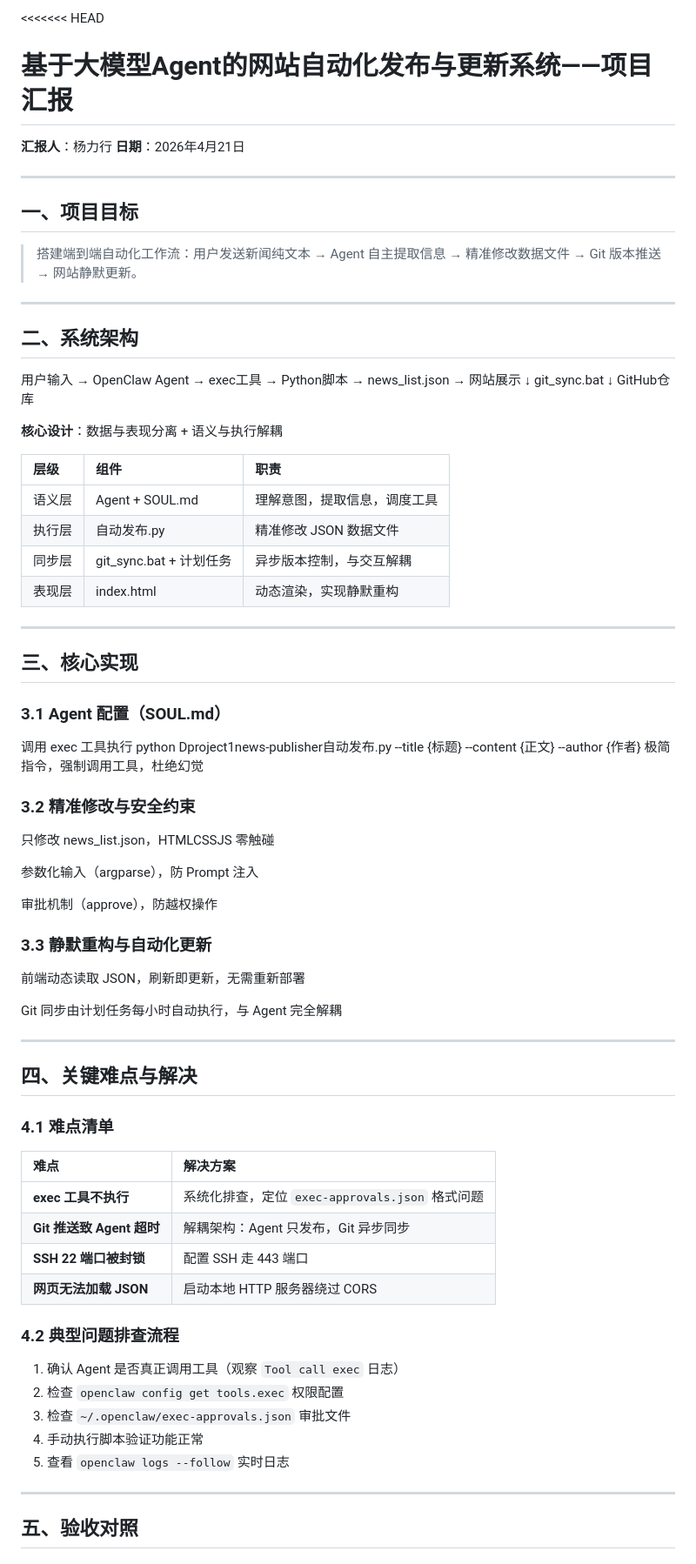
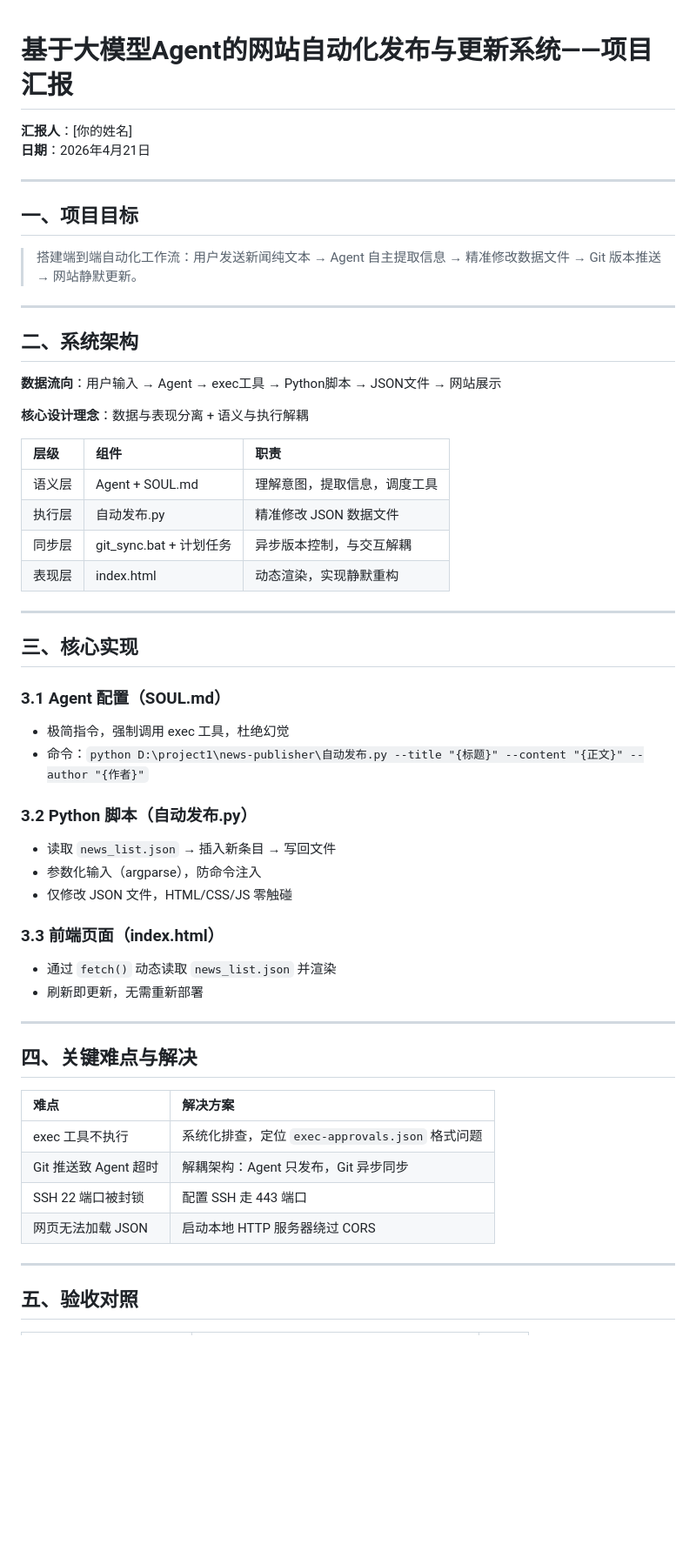
Before and after one commit to 2367133967/news-auto-publisher, a Markdown page: 汇报.md, the part around one of its changes. Shown at 87% size. Rendered like a GitHub page; blank space fills up the shorter version.

Commit message:
Add project presentation report

```diff
--- a/汇报.md
+++ b/汇报.md
@@ -1,7 +1,6 @@
-<<<<<<< HEAD
 # 基于大模型Agent的网站自动化发布与更新系统——项目汇报
 
-**汇报人**：杨力行
+**汇报人**：[你的姓名]
 **日期**：2026年4月21日
 
 ---
@@ -14,14 +13,9 @@
 
 ## 二、系统架构
 
-用户输入 → OpenClaw Agent → exec工具 → Python脚本 → news_list.json → 网站展示
-      ↓
-git_sync.bat
-      ↓
-GitHub仓库
+**数据流向**：用户输入 → Agent → exec工具 → Python脚本 → JSON文件 → 网站展示
 
-
-**核心设计**：数据与表现分离 + 语义与执行解耦
+**核心设计理念**：数据与表现分离 + 语义与执行解耦
 
 | 层级 | 组件 | 职责 |
 | :--- | :--- | :--- |
@@ -35,42 +29,28 @@ GitHub仓库
 ## 三、核心实现
 
 ### 3.1 Agent 配置（SOUL.md）
+- 极简指令，强制调用 exec 工具，杜绝幻觉
+- 命令：`python D:\project1\news-publisher\自动发布.py --title "{标题}" --content "{正文}" --author "{作者}"`
 
-调用 exec 工具执行 python Dproject1news-publisher自动发布.py --title {标题} --content {正文} --author {作者}
-极简指令，强制调用工具，杜绝幻觉
+### 3.2 Python 脚本（自动发布.py）
+- 读取 `news_list.json` → 插入新条目 → 写回文件
+- 参数化输入（argparse），防命令注入
+- 仅修改 JSON 文件，HTML/CSS/JS 零触碰
 
-### 3.2 精准修改与安全约束
-只修改 news_list.json，HTMLCSSJS 零触碰
-
-参数化输入（argparse），防 Prompt 注入
-
-审批机制（approve），防越权操作
-
-### 3.3 静默重构与自动化更新
-前端动态读取 JSON，刷新即更新，无需重新部署
-
-Git 同步由计划任务每小时自动执行，与 Agent 完全解耦
+### 3.3 前端页面（index.html）
+- 通过 `fetch()` 动态读取 `news_list.json` 并渲染
+- 刷新即更新，无需重新部署
 
 ---
 
 ## 四、关键难点与解决
 
-### 4.1 难点清单
-
 | 难点 | 解决方案 |
 | :--- | :--- |
-| **exec 工具不执行** | 系统化排查，定位 `exec-approvals.json` 格式问题 |
-| **Git 推送致 Agent 超时** | 解耦架构：Agent 只发布，Git 异步同步 |
-| **SSH 22 端口被封锁** | 配置 SSH 走 443 端口 |
-| **网页无法加载 JSON** | 启动本地 HTTP 服务器绕过 CORS |
-
-### 4.2 典型问题排查流程
-
-1. 确认 Agent 是否真正调用工具（观察 `Tool call exec` 日志）
-2. 检查 `openclaw config get tools.exec` 权限配置
-3. 检查 `~/.openclaw/exec-approvals.json` 审批文件
-4. 手动执行脚本验证功能正常
-5. 查看 `openclaw logs --follow` 实时日志
+| exec 工具不执行 | 系统化排查，定位 `exec-approvals.json` 格式问题 |
+| Git 推送致 Agent 超时 | 解耦架构：Agent 只发布，Git 异步同步 |
+| SSH 22 端口被封锁 | 配置 SSH 走 443 端口 |
+| 网页无法加载 JSON | 启动本地 HTTP 服务器绕过 CORS |
 
 ---
 
```
Also changed, not shown: other parts of 汇报.md (+15 -189 lines).
